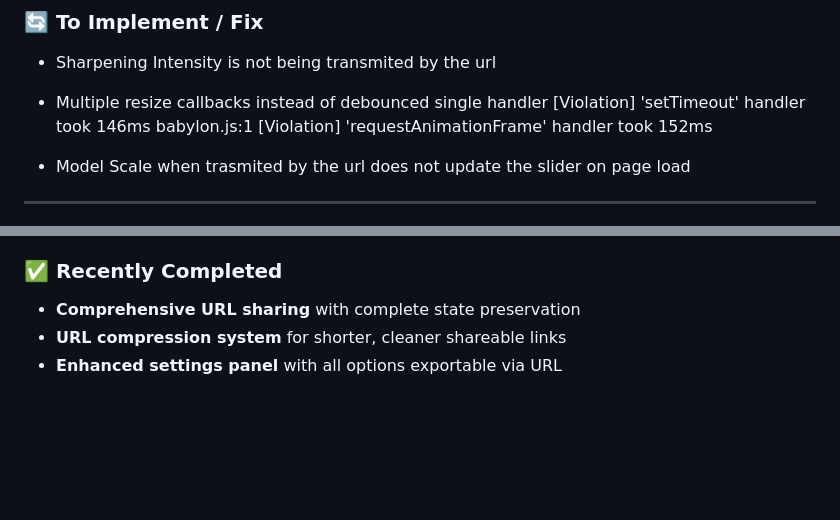
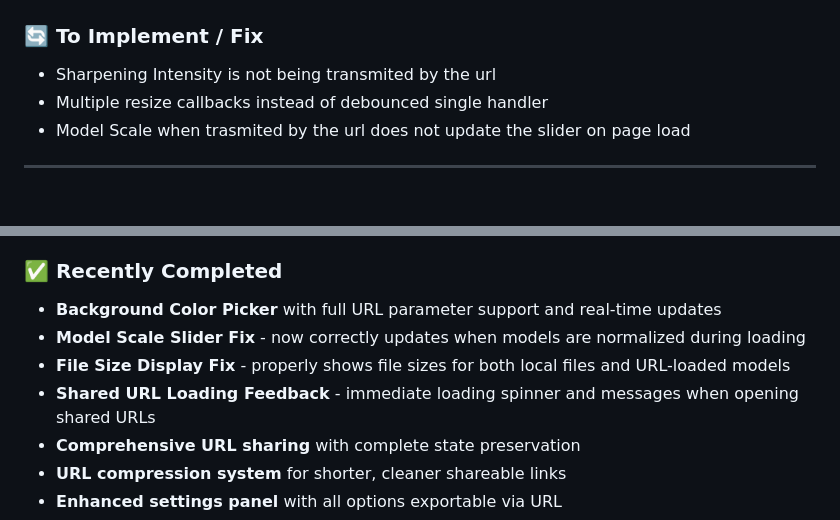
Before and after one commit to NuninhoSousa25/3DGS_Babylonjs_based, a Markdown page: README.md, 2 parts joined by grey strips. Drawn GitHub-style; blank space fills up the shorter version.

```diff
--- a/README.md
+++ b/README.md
@@ -7,9 +7,6 @@ A comprehensive 3D model viewer built with Babylon.js, specifically optimized fo
 ### 🔄 To Implement / Fix
 - Sharpening Intensity is not being transmited by the url
 - Multiple resize callbacks instead of debounced single handler
-[Violation] 'setTimeout' handler took 146ms
-babylon.js:1 [Violation] 'requestAnimationFrame' handler took 152ms
-
 - Model Scale when trasmited by the url does not update the slider on page load
 
 - ------
@@ -26,6 +23,10 @@ babylon.js:1 [Violation] 'requestAnimationFrame' handler took 152ms
 - revise picking logic, its not consistent when trying to select 3dgs
 
 ### ✅ Recently Completed
+- **Background Color Picker** with full URL parameter support and real-time updates
+- **Model Scale Slider Fix** - now correctly updates when models are normalized during loading
+- **File Size Display Fix** - properly shows file sizes for both local files and URL-loaded models
+- **Shared URL Loading Feedback** - immediate loading spinner and messages when opening shared URLs
 - **Comprehensive URL sharing** with complete state preservation
 - **URL compression system** for shorter, cleaner shareable links
 - **Enhanced settings panel** with all options exportable via URL
```
